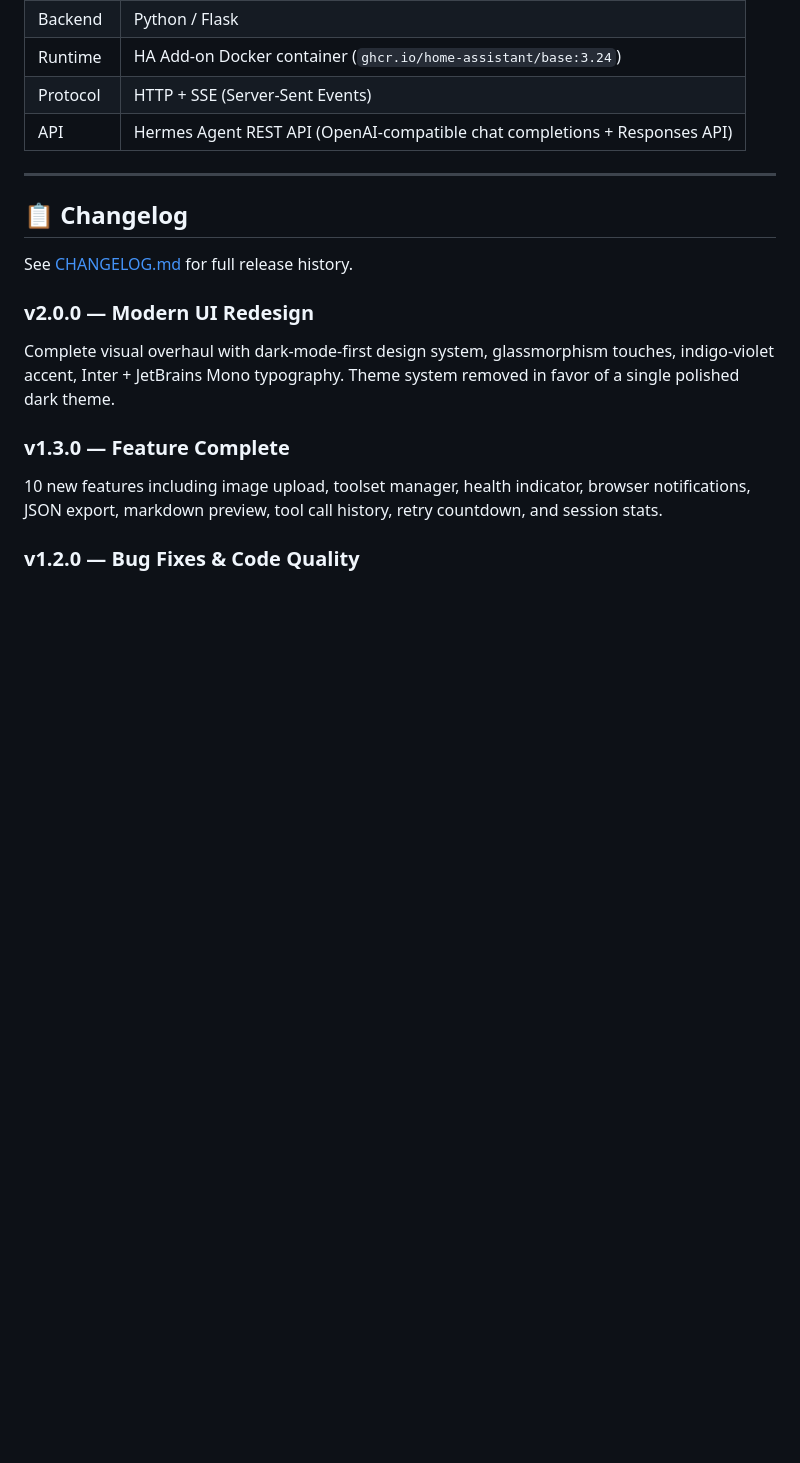
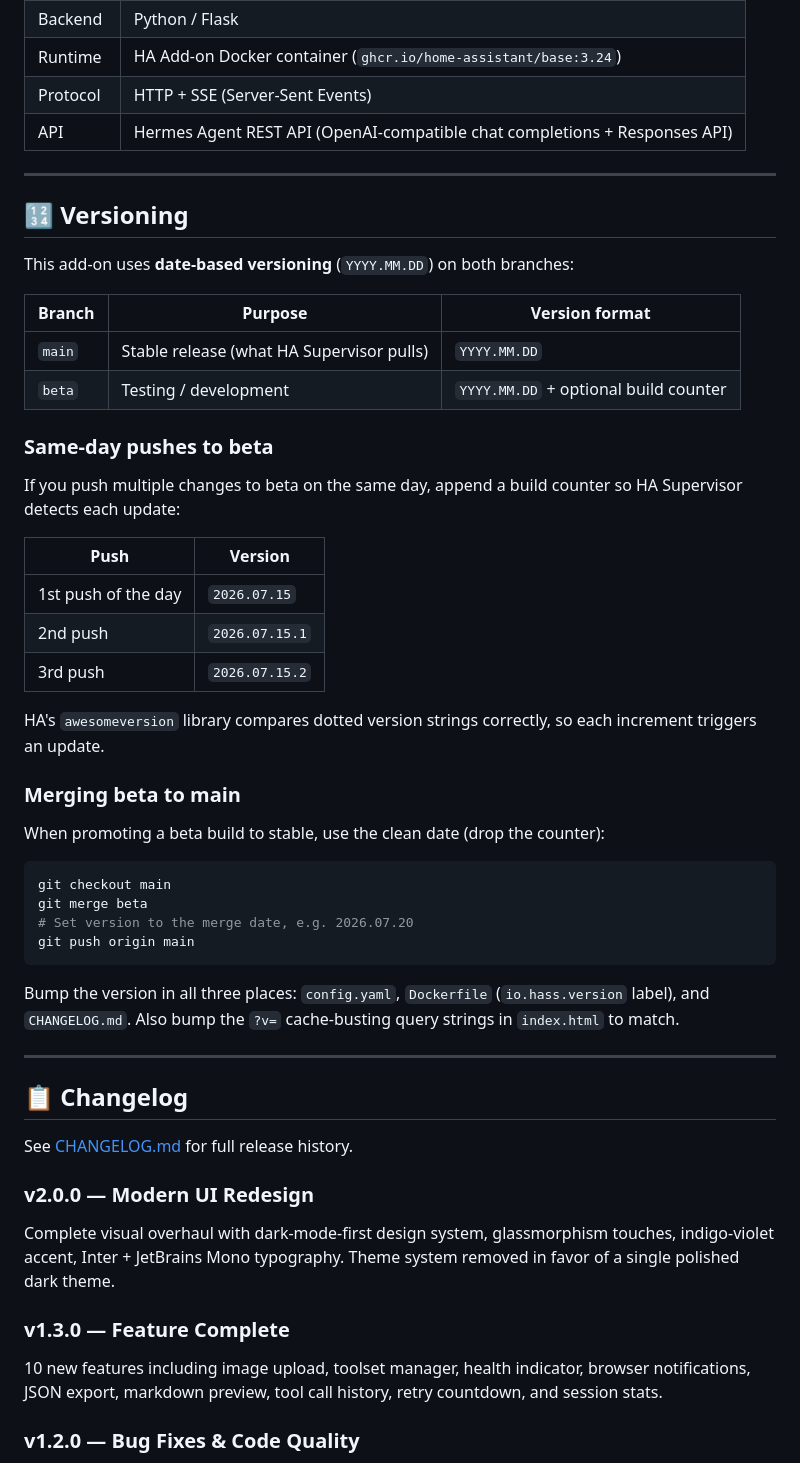
Before and after one commit to simpleace15/hermes-ha-addon, a Markdown page: hermes_ha_addon/README.md, the part around the change. Rendered like a GitHub page; blank space fills up the shorter version.

Commit message:
docs: add versioning section to README (date-based + beta counter)

````diff
--- a/hermes_ha_addon/README.md
+++ b/hermes_ha_addon/README.md
@@ -336,6 +336,42 @@ Type `/` to see autocomplete:
 
 ---
 
+## 🔢 Versioning
+
+This add-on uses **date-based versioning** (`YYYY.MM.DD`) on both branches:
+
+| Branch | Purpose | Version format |
+|--------|---------|----------------|
+| `main` | Stable release (what HA Supervisor pulls) | `YYYY.MM.DD` |
+| `beta` | Testing / development | `YYYY.MM.DD` + optional build counter |
+
+### Same-day pushes to beta
+
+If you push multiple changes to beta on the same day, append a build counter so HA Supervisor detects each update:
+
+| Push | Version |
+|------|---------|
+| 1st push of the day | `2026.07.15` |
+| 2nd push | `2026.07.15.1` |
+| 3rd push | `2026.07.15.2` |
+
+HA's `awesomeversion` library compares dotted version strings correctly, so each increment triggers an update.
+
+### Merging beta to main
+
+When promoting a beta build to stable, use the clean date (drop the counter):
+
+```bash
+git checkout main
+git merge beta
+# Set version to the merge date, e.g. 2026.07.20
+git push origin main
+```
+
+Bump the version in all three places: `config.yaml`, `Dockerfile` (`io.hass.version` label), and `CHANGELOG.md`. Also bump the `?v=` cache-busting query strings in `index.html` to match.
+
+---
+
 ## 📋 Changelog
 
 See [CHANGELOG.md](hermes_ha_addon/CHANGELOG.md) for full release history.
````
